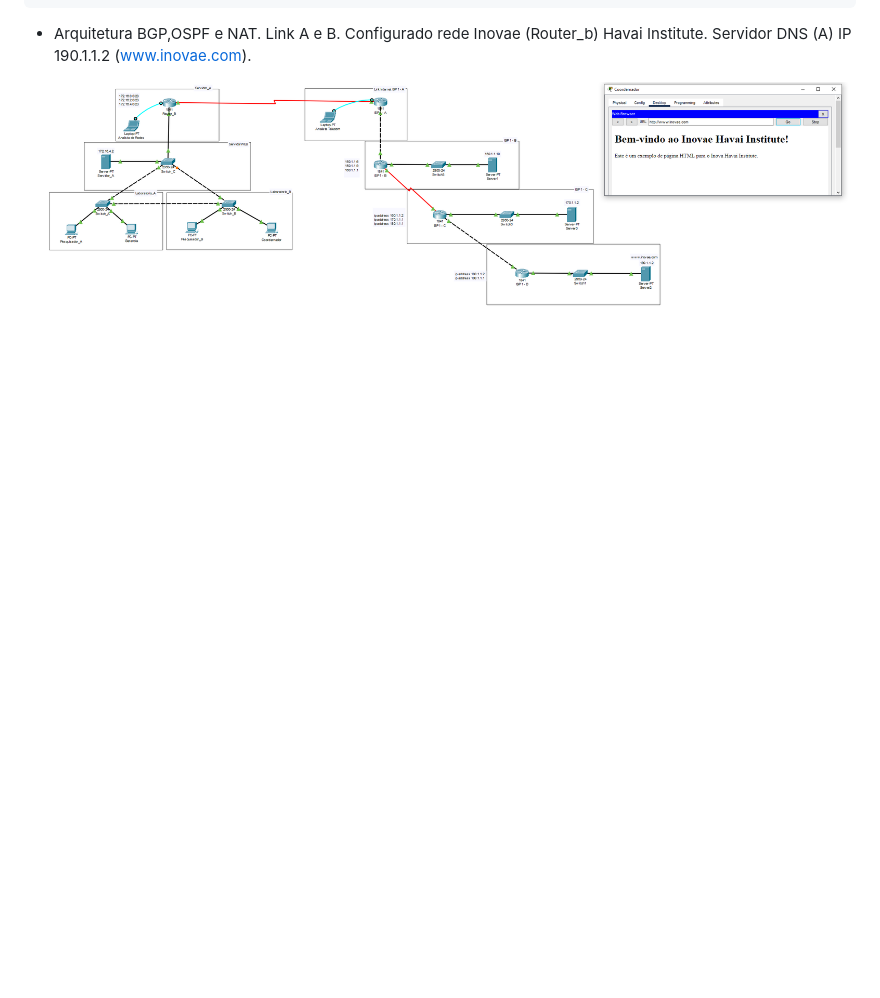
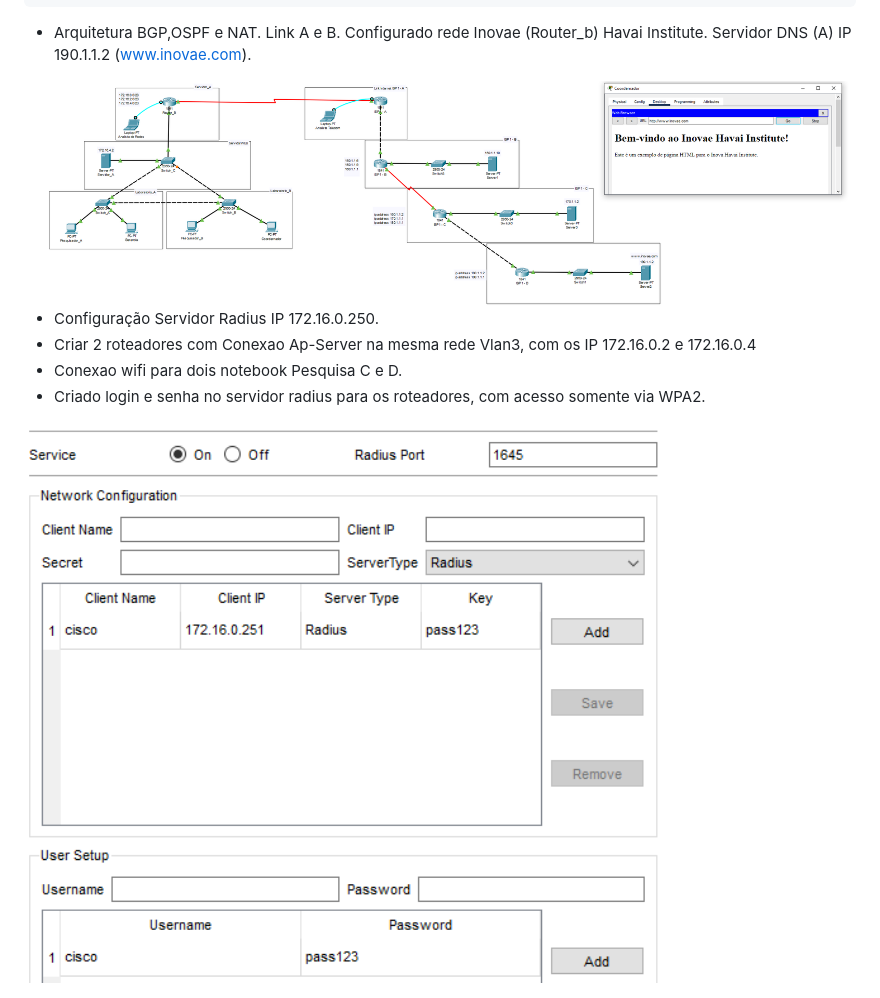
Before and after one commit to BrunoSantos88/Desenvolve-Security, a Markdown page: redes_semana_5-6-7/README.md, the part around the change. Rendered like a GitHub page; pictures changed too: redes_semana_5-6-7/Radiusconfiguraçao.png (added); blank space fills up the shorter version.

Commit message:
radiusdocuments

```diff
--- a/redes_semana_5-6-7/README.md
+++ b/redes_semana_5-6-7/README.md
@@ -411,3 +411,10 @@ dns-server 190.1.1.2
 - Arquitetura BGP,OSPF e NAT. Link A e B. Configurado rede Inovae (Router_b) Havai Institute. Servidor DNS (A) IP 190.1.1.2 (www.inovae.com).
 
 <img src="redebgpinova.png" alt="Alt Text" width="1000">
+
+- Configuração Servidor Radius IP 172.16.0.250.
+- Criar 2 roteadores com Conexao Ap-Server na mesma rede Vlan3, com os IP 172.16.0.2 e 172.16.0.4
+- Conexao wifi para dois notebook Pesquisa C e D.
+- Criado login e senha no servidor radius para os roteadores, com acesso somente via WPA2.
+
+<img src="Radiusconfiguraçao.png" alt="Alt Text" width="1000">
```
Also changed, not shown: redes_semana_5-6-7/radius-arquitetura.png (added).
